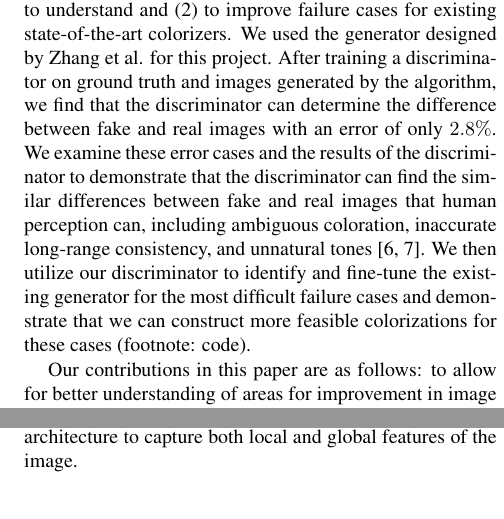
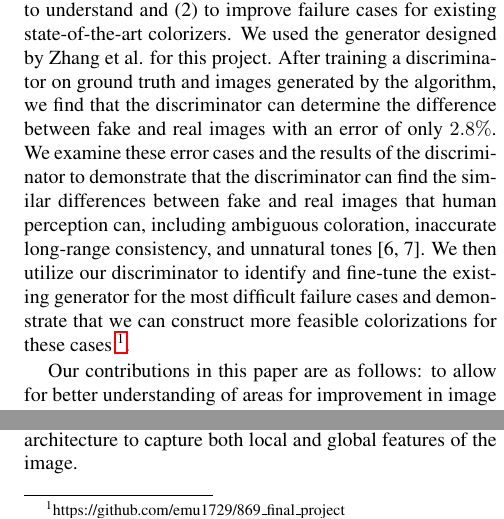
Before and after one commit to emu1729/869_final_project, a LaTeX paper (latex/final_project.tex): two parts of the columns of page 2 of 7, joined at a grey line, cut so that both start at the same text. Compiled offline with pdfLaTeX.

Commit message:
finished paper draft

```diff
--- a/latex/final_project.tex
+++ b/latex/final_project.tex
@@ -80,7 +80,7 @@ Current methods of evaluating synthesized images include testing human observers
 
 Relatedly, conditional adversarial networks (cGANs) have been shown to be flexible general-purpose solutions for image-to-image translation problems [4,8]. These translation problems are defined by translating one image representation to another and colorization is such and example. Conditional adversarial networks consist of training a generative model and a discriminator concurrently. The discriminator attempts to determine if the output of the generator model is real or fake. Consequently, cGANs have been shown to be able to learn a loss function that adapts automatically to the data and perform well on many image-to-image translation problems. By the same method of evaluation described above, a cGAN trained with additional L1 loss was able to fool observers $22.5\%$ of the time.
 
-Although cGANs have been shown to work well on image-to-image translation problems, state-of-the-art colorizers do not train with cGAN loss. Rather, they tend to define specific loss functions for more traditional convolutional neural networks to reduce saturation loss. In this paper, we explore training a discriminator on top of the results of the best generators to look at how to improve existing colorizers. We had a two-fold goal for this project: (1) to understand and (2) to improve failure cases for existing state-of-the-art colorizers. We used the generator designed by Zhang et al. for this project. After training a discriminator on ground truth and images generated by the algorithm, we find that the discriminator can determine the difference between fake and real images with an error of only $2.8\%$. We examine these error cases and the results of the discriminator to demonstrate that the discriminator can find the similar differences between fake and real images that human perception can, including ambiguous coloration, inaccurate long-range consistency, and unnatural tones [6, 7]. We then utilize our discriminator to identify and fine-tune the existing generator for the most difficult failure cases and demonstrate that we can construct more feasible colorizations for these cases (footnote: code).
+Although cGANs have been shown to work well on image-to-image translation problems, state-of-the-art colorizers do not train with cGAN loss. Rather, they tend to define specific loss functions for more traditional convolutional neural networks to reduce saturation loss. In this paper, we explore training a discriminator on top of the results of the best generators to look at how to improve existing colorizers. We had a two-fold goal for this project: (1) to understand and (2) to improve failure cases for existing state-of-the-art colorizers. We used the generator designed by Zhang et al. for this project. After training a discriminator on ground truth and images generated by the algorithm, we find that the discriminator can determine the difference between fake and real images with an error of only $2.8\%$. We examine these error cases and the results of the discriminator to demonstrate that the discriminator can find the similar differences between fake and real images that human perception can, including ambiguous coloration, inaccurate long-range consistency, and unnatural tones [6, 7]. We then utilize our discriminator to identify and fine-tune the existing generator for the most difficult failure cases and demonstrate that we can construct more feasible colorizations for these cases \footnote{\text{https://github.com/emu1729/869\_final\_project}}.
 
 Our contributions in this paper are as follows: to allow for better understanding of areas for improvement in image colorization, to provide a framework to automatically identify and tackle failure cases of existing generators, and to demonstrate the success of this framework to improve these cases.
 
```
Also changed, not shown: 2 other files.
